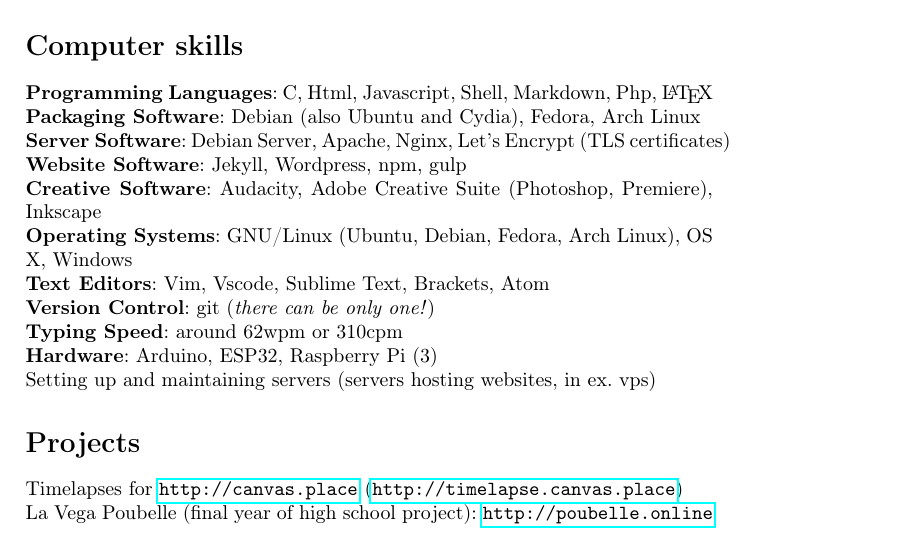
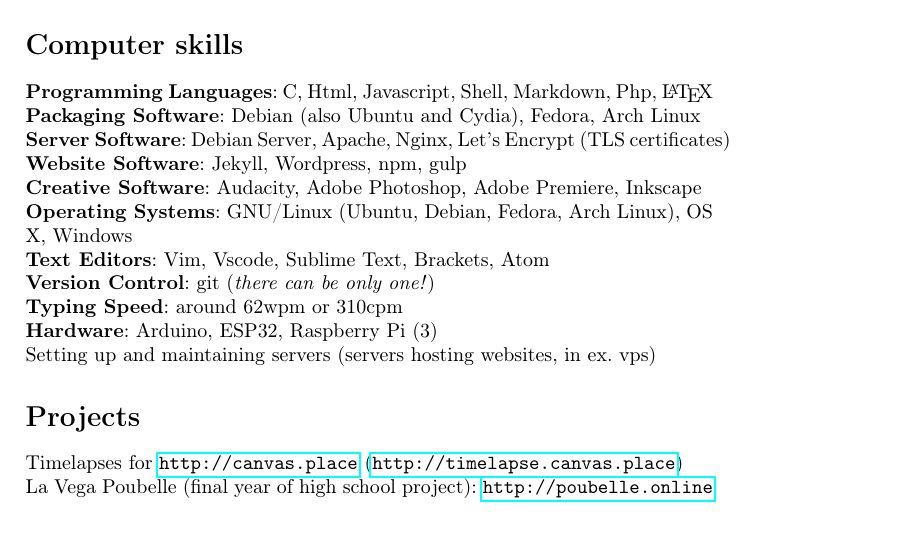
Before and after one commit to x4m3/plcom, a LaTeX CV (src/resume.tex): part of page 1 of 2, cut so that both start at the same text. Compiled offline with pdfLaTeX.

Commit message:
save a line

```diff
--- a/src/resume.tex
+++ b/src/resume.tex
@@ -31,7 +31,7 @@
 
 \textbf{Website Software}: Jekyll, Wordpress, npm, gulp
 
-\textbf{Creative Software}: Audacity, Adobe Creative Suite (Photoshop, Premiere), Inkscape
+\textbf{Creative Software}: Audacity, Adobe Photoshop, Adobe Premiere, Inkscape
 
 \textbf{Operating Systems}: GNU/Linux (Ubuntu, Debian, Fedora, Arch Linux), OS X, Windows
 
```
